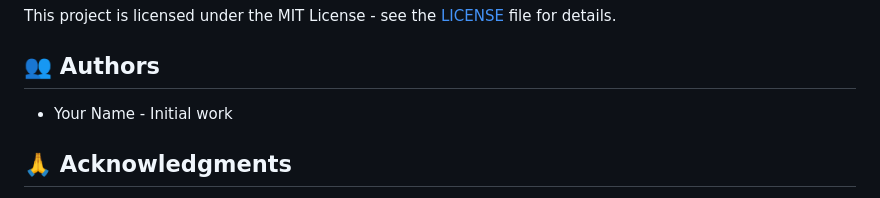
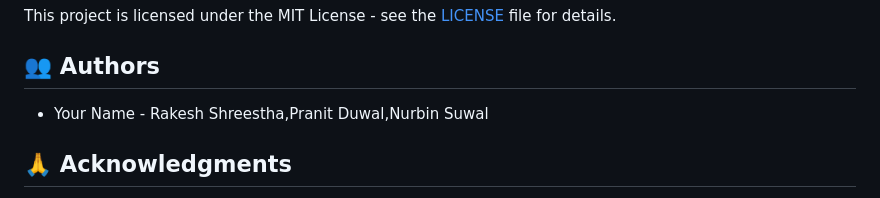
Before and after one commit to rakeshshresthaa/Connect-Nepal, a Markdown page: README.md, the part around the change. Rendered like a GitHub page.

```diff
--- a/README.md
+++ b/README.md
@@ -104,7 +104,7 @@ This project is licensed under the MIT License - see the [LICENSE](LICENSE) file
 
 ## 👥 Authors
 
-- Your Name - Initial work
+- Your Name - Rakesh Shreestha,Pranit Duwal,Nurbin Suwal
 
 ## 🙏 Acknowledgments
 
```
